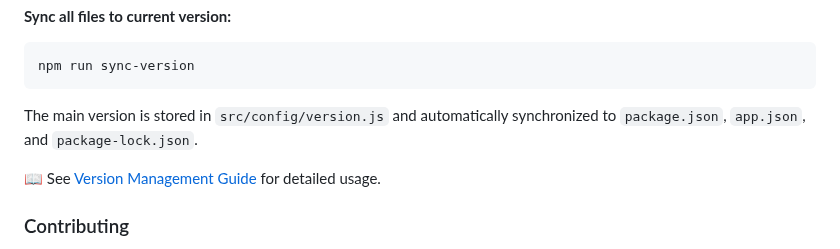
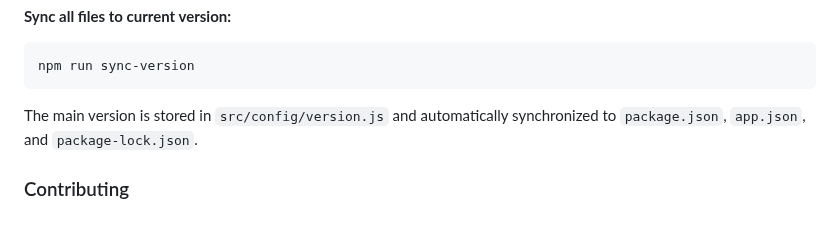
Before and after one commit to SepehrMohammady/FeedWell, a Markdown page: README.md, the part around the change. GitHub-like rendering; blank space fills up the shorter version.

```diff
--- a/README.md
+++ b/README.md
@@ -110,8 +110,6 @@ npm run sync-version
 
 The main version is stored in `src/config/version.js` and automatically synchronized to `package.json`, `app.json`, and `package-lock.json`.
 
-📖 See [Version Management Guide](docs/VERSION_MANAGEMENT.md) for detailed usage.
-
 ### Contributing
 1. Fork the repository
 2. Create a feature branch
```
Also changed, not shown: docs/VERSION_MANAGEMENT.md (deleted, +0 -81 lines).
